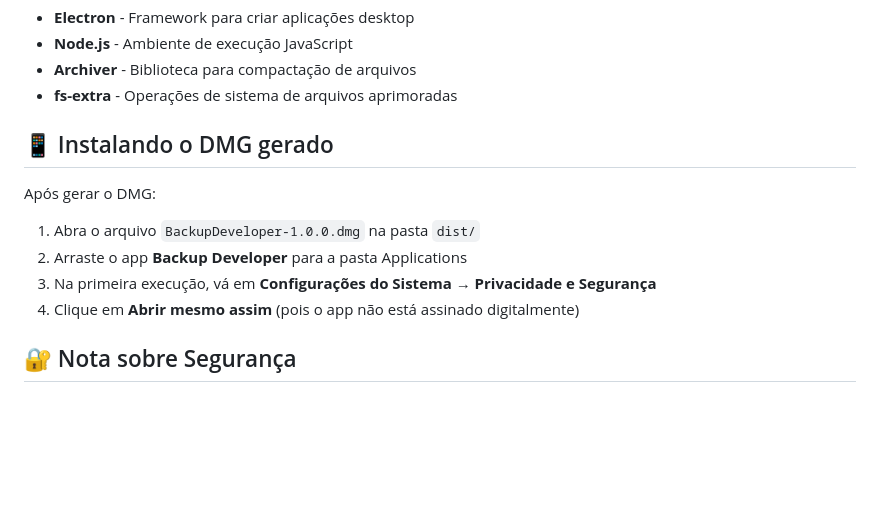
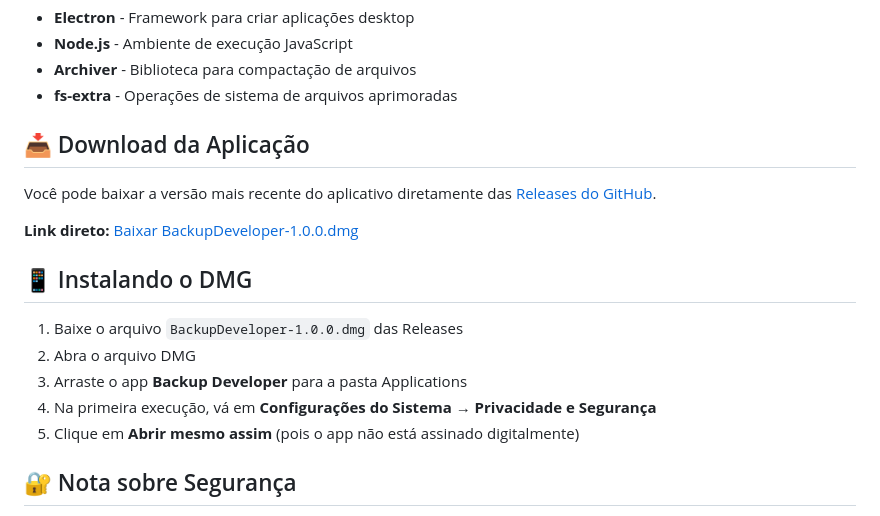
Before and after one commit to thiagosolstafir69/th-backup-dev, a Markdown page: README.md, the part around the change. GitHub-like rendering; blank space fills up the shorter version.

Commit message:
docs: atualiza README com link para download do DMG

```diff
--- a/README.md
+++ b/README.md
@@ -78,14 +78,19 @@ backup-dev/
 - **Archiver** - Biblioteca para compactação de arquivos
 - **fs-extra** - Operações de sistema de arquivos aprimoradas
 
-## 📱 Instalando o DMG gerado
+## 📥 Download da Aplicação
 
-Após gerar o DMG:
+Você pode baixar a versão mais recente do aplicativo diretamente das [Releases do GitHub](https://github.com/thiagosolstafir69/backup-dev/releases).
 
-1. Abra o arquivo `BackupDeveloper-1.0.0.dmg` na pasta `dist/`
-2. Arraste o app **Backup Developer** para a pasta Applications
-3. Na primeira execução, vá em **Configurações do Sistema** → **Privacidade e Segurança**
-4. Clique em **Abrir mesmo assim** (pois o app não está assinado digitalmente)
+**Link direto:** [Baixar BackupDeveloper-1.0.0.dmg](https://github.com/thiagosolstafir69/backup-dev/releases/download/v1.0.0/BackupDeveloper-1.0.0.dmg)
+
+## 📱 Instalando o DMG
+
+1. Baixe o arquivo `BackupDeveloper-1.0.0.dmg` das Releases
+2. Abra o arquivo DMG
+3. Arraste o app **Backup Developer** para a pasta Applications
+4. Na primeira execução, vá em **Configurações do Sistema** → **Privacidade e Segurança**
+5. Clique em **Abrir mesmo assim** (pois o app não está assinado digitalmente)
 
 ## 🔐 Nota sobre Segurança
 
```
